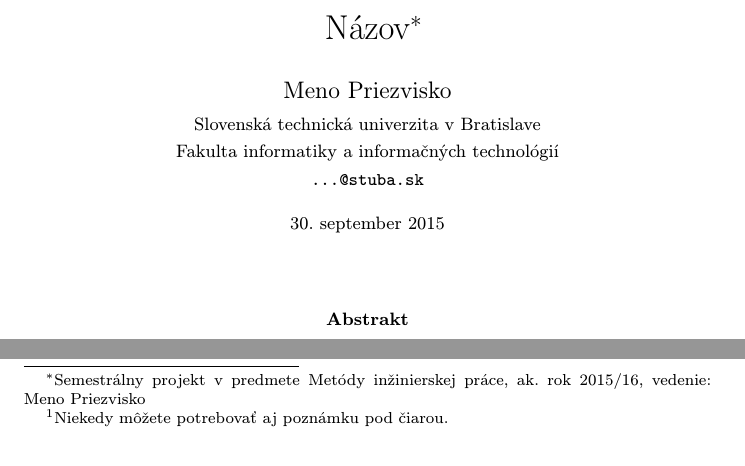
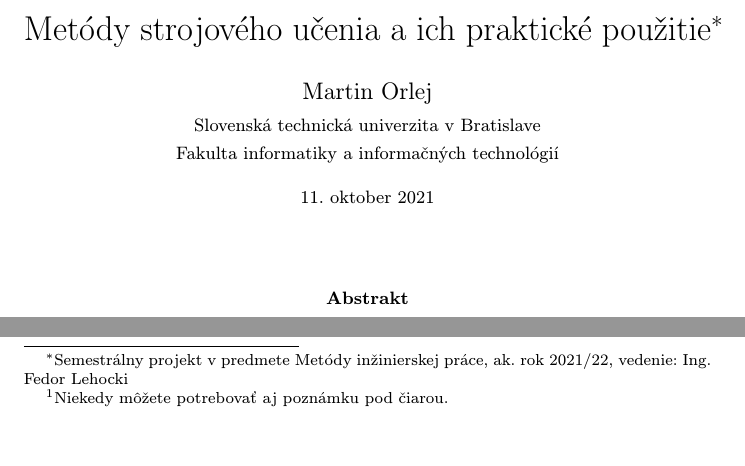
Before and after one commit to MartinOrl/MIP_clanok, a LaTeX paper (clanok.tex): two parts of page 1 of 2, joined at a grey line, cut at the place of the change. Compiled offline with pdfLaTeX.

Commit message:
zmenená úvodná strana

```diff
--- a/clanok.tex
+++ b/clanok.tex
@@ -15,15 +15,14 @@
 
 \pagestyle{headings}
 
-\title{Názov\thanks{Semestrálny projekt v predmete Metódy inžinierskej práce, ak. rok 2015/16, vedenie: Meno Priezvisko}} % meno a priezvisko vyučujúceho na cvičeniach
+\title{Metódy strojového učenia a ich praktické použitie\thanks{Semestrálny projekt v predmete Metódy inžinierskej práce, ak. rok 2021/22, vedenie: Ing. Fedor Lehocki}}
 
-\author{Meno Priezvisko\\[2pt]
+\author{Martin Orlej\\[2pt]
 	{\small Slovenská technická univerzita v Bratislave}\\
 	{\small Fakulta informatiky a informačných technológií}\\
-	{\small \texttt{...@stuba.sk}}
 	}
 
-\date{\small 30. september 2015} % upravte
+\date{\small 11. oktober 2021}
 
 
 
```
